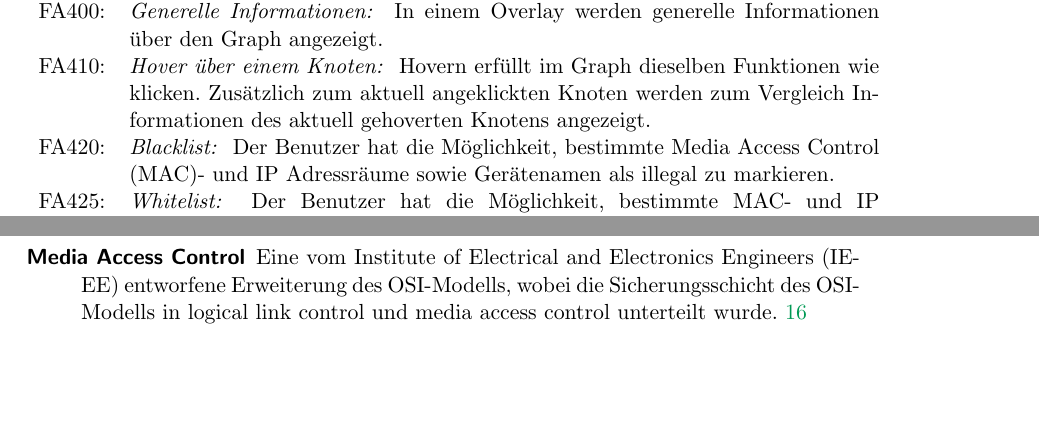
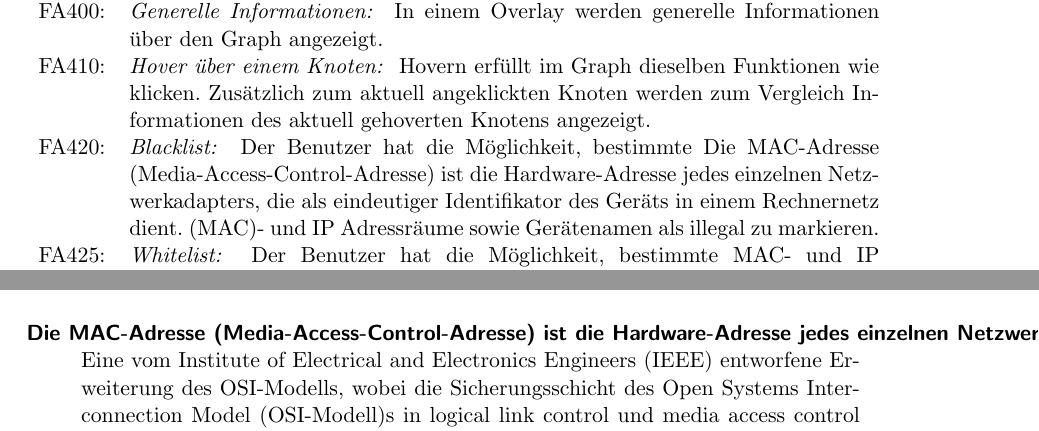
Before and after one commit to truffle-hog/documentation, a LaTeX thesis (requirements/functionalSpecification/functionalSpecificationPS.tex, which reads requirements/functionalSpecification/glossary.tex): two parts of pages 16 and 38 of 39 before the commit and two parts of pages 16 and 37 of 39 after it, joined at a grey line, cut so that both start at the same text, the shorter picture padded with empty space. Compiled offline with pdfLaTeX.

Commit message:
fixed some glossary entries

```diff
--- a/requirements/functionalSpecification/glossary.tex
+++ b/requirements/functionalSpecification/glossary.tex
@@ -44,7 +44,7 @@
 
 \newdualentry{mac}
 	{MAC}
-	{Media Access Control}
+	{Die MAC-Adresse (Media-Access-Control-Adresse) ist die Hardware-Adresse jedes einzelnen Netzwerkadapters, die als eindeutiger Identifikator des Geräts in einem Rechnernetz dient.}
 	{Eine vom Institute of Electrical and Electronics Engineers (IEEE) entworfene Erweiterung des OSI-Modells, wobei die Sicherungsschicht des \gls{osi}s in logical link control und media access control unterteilt wurde}
 
 
@@ -83,7 +83,7 @@
 
 \newglossaryentry{headerdaten}{
   name=Headerdaten,
-  description={Die Kopfzeile eines Datenblocks, die Zusatzinformationen beinhaltet (Bsp. IP Addresse in den Headerdaten einer E-mail)}
+  description={Die Kopfzeile eines Datenblocks, die wichtige informationen über diesen Datenblock beinhaltet (Bsp. ziel E-Mail Addresse in den Headerdaten einer E-Mail)}
 }
 
 \newglossaryentry{linux}{
```
